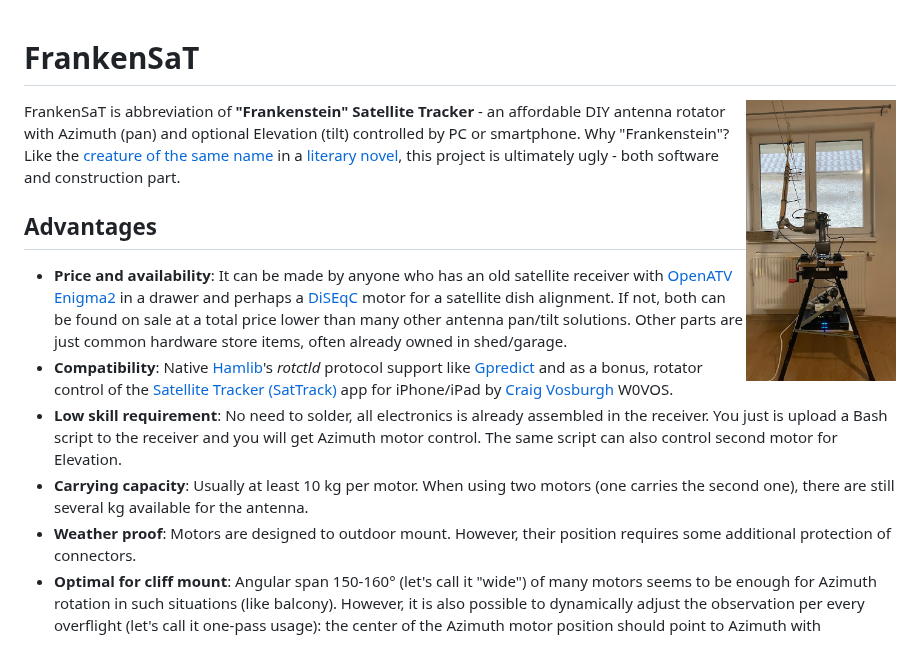
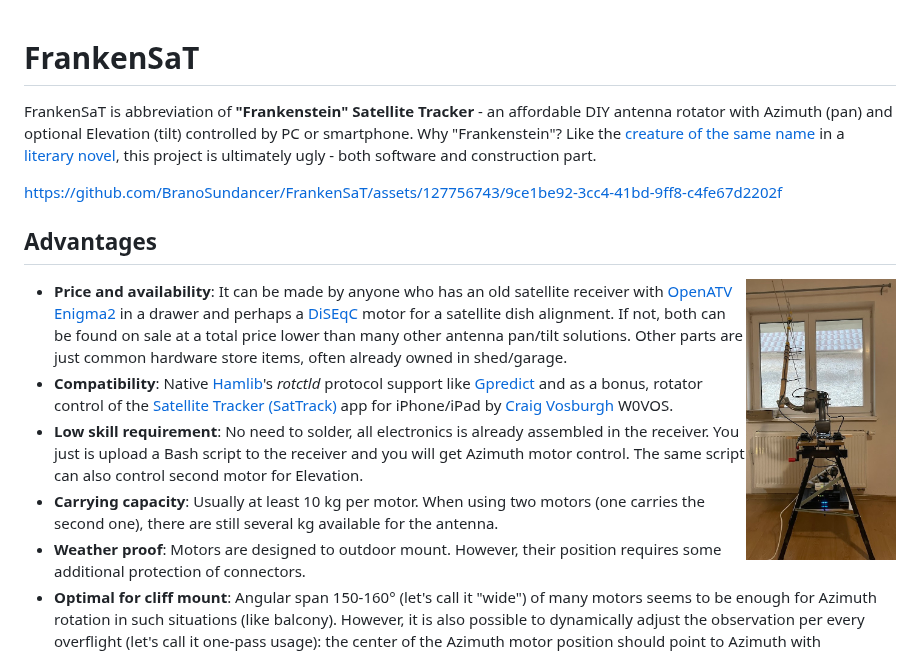
Before and after one commit to BranoSundancer/FrankenSaT, a Markdown page: README.md, the part around the change. GitHub-like rendering.

```diff
--- a/README.md
+++ b/README.md
@@ -1,10 +1,12 @@
 # FrankenSaT
 
-[<img src="https://raw.githubusercontent.com/BranoSundancer/FrankenSaT/main/FrankenSaT.jpg" alt="FrankenSaT" title="FrankenSaT" width="150" align="right"/>](FrankenSaT.jpg)
 FrankenSaT is abbreviation of <b>"Frankenstein" Satellite Tracker</b> - an affordable DIY antenna rotator with Azimuth (pan) and optional Elevation (tilt) controlled by PC or smartphone. Why "Frankenstein"? Like the [creature of the same name](https://en.wikipedia.org/wiki/Frankenstein%27s_monster) in a [literary novel](https://en.wikipedia.org/wiki/Frankenstein), this project is ultimately ugly - both software and construction part.
+
+https://github.com/BranoSundancer/FrankenSaT/assets/127756743/9ce1be92-3cc4-41bd-9ff8-c4fe67d2202f
 
 ## Advantages
 
+[<img src="https://raw.githubusercontent.com/BranoSundancer/FrankenSaT/main/FrankenSaT.jpg" alt="FrankenSaT" title="FrankenSaT" width="150" align="right"/>](FrankenSaT.jpg)
 * **Price and availability**: It can be made by anyone who has an old satellite receiver with [OpenATV Enigma2](https://github.com/openatv/enigma2) in a drawer and perhaps a [DiSEqC](https://en.wikipedia.org/wiki/DiSEqC) motor for a satellite dish alignment. If not, both can be found on sale at a total price lower than many other antenna pan/tilt solutions. Other parts are just common hardware store items, often already owned in shed/garage.
 * **Compatibility**: Native [Hamlib](https://github.com/Hamlib/Hamlib)'s _rotctld_ protocol support like [Gpredict](https://oz9aec.dk/gpredict/) and as a bonus, rotator control of the [Satellite Tracker (SatTrack)](https://apps.apple.com/us/app/satellite-tracker/id1438679383) app for iPhone/iPad by [Craig Vosburgh](https://www.linkedin.com/in/craigvosburgh) W0VOS.
 * **Low skill requirement**: No need to solder, all electronics is already assembled in the receiver. You just is upload a Bash script to the receiver and you will get Azimuth motor control. The same script can also control second motor for Elevation.
```
